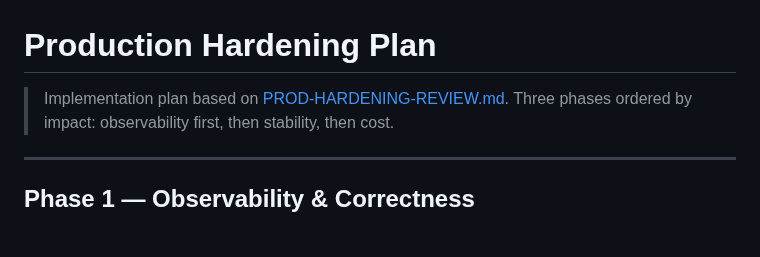
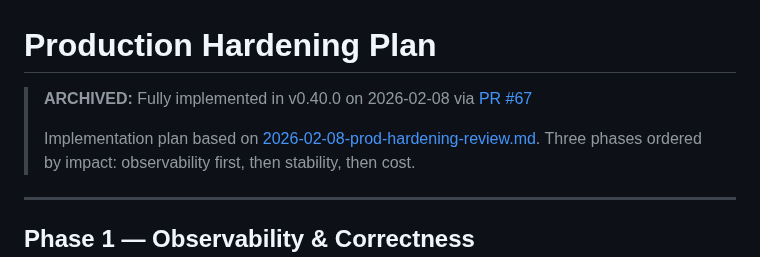
Before and after one commit to aleksandr-bogdanov/whendoist, a Markdown page: docs/archive/2026-02-08-prod-hardening-plan.md, the part around the change. Drawn GitHub-style; blank space fills up the shorter version.

Commit message:
chore: Archive production hardening docs (implemented in v0.40.0)

```diff
--- a/docs/PROD-HARDENING-PLAN.md
+++ b/docs/archive/2026-02-08-prod-hardening-plan.md
@@ -1,6 +1,8 @@
 # Production Hardening Plan
 
-> Implementation plan based on [PROD-HARDENING-REVIEW.md](PROD-HARDENING-REVIEW.md).
+> **ARCHIVED:** Fully implemented in v0.40.0 on 2026-02-08 via [PR #67](https://github.com/aleksandr-bogdanov/whendoist/pull/67)
+>
+> Implementation plan based on [2026-02-08-prod-hardening-review.md](2026-02-08-prod-hardening-review.md).
 > Three phases ordered by impact: observability first, then stability, then cost.
 
 ---
```
Also changed, not shown: docs/archive/2026-02-08-prod-hardening-review.md (renamed from docs/PROD-HARDENING-REVIEW.md, +2 -0 lines).
